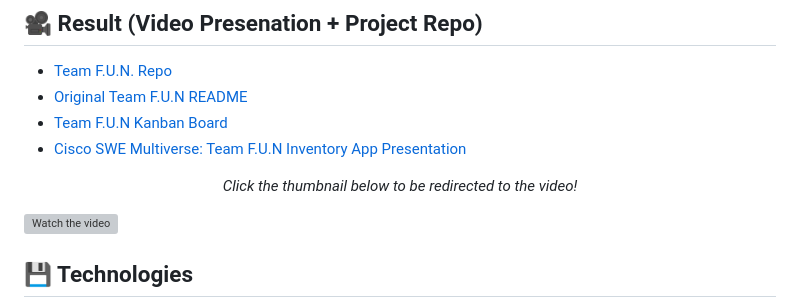
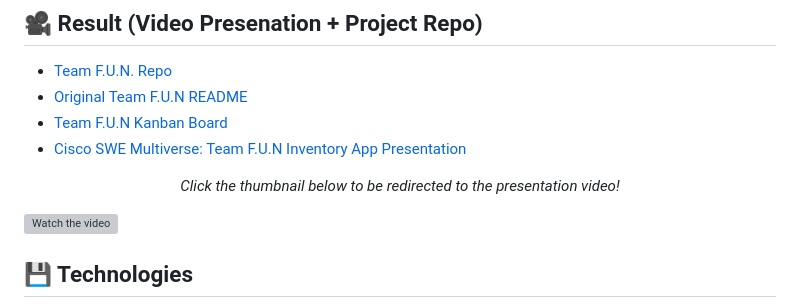
Before and after one commit to krystallopez/KL-portfolio, a Markdown page: Module Projects/InventoryApp.md, the part around the change. Drawn GitHub-style; grey boxes are pictures that could not be loaded.

Commit message:
updated project readmes

```diff
--- a/Module Projects/InventoryApp.md
+++ b/Module Projects/InventoryApp.md
@@ -60,7 +60,7 @@ The Inventory App is a fullstack web application created for Bootcamp Part 2, We
 - [Team F.U.N Kanban Board](https://github.com/orgs/F-U-N-mv/projects/1)
 - [Cisco SWE Multiverse: Team F.U.N Inventory App Presentation](https://youtu.be/q2yERO9hfsk)
 
-<p align="center"><i>Click the thumbnail below to be redirected to the video!</i></p>
+<p align="center"><i>Click the thumbnail below to be redirected to the presentation video!</i></p>
 
 [![Watch the video](https://i.imgur.com/Ska6lJz.gif)](https://www.youtube.com/watch?v=q2yERO9hfsk)
 
```
Also changed, not shown: Module Projects/TheSpoonful.md (+8 -0 lines).
